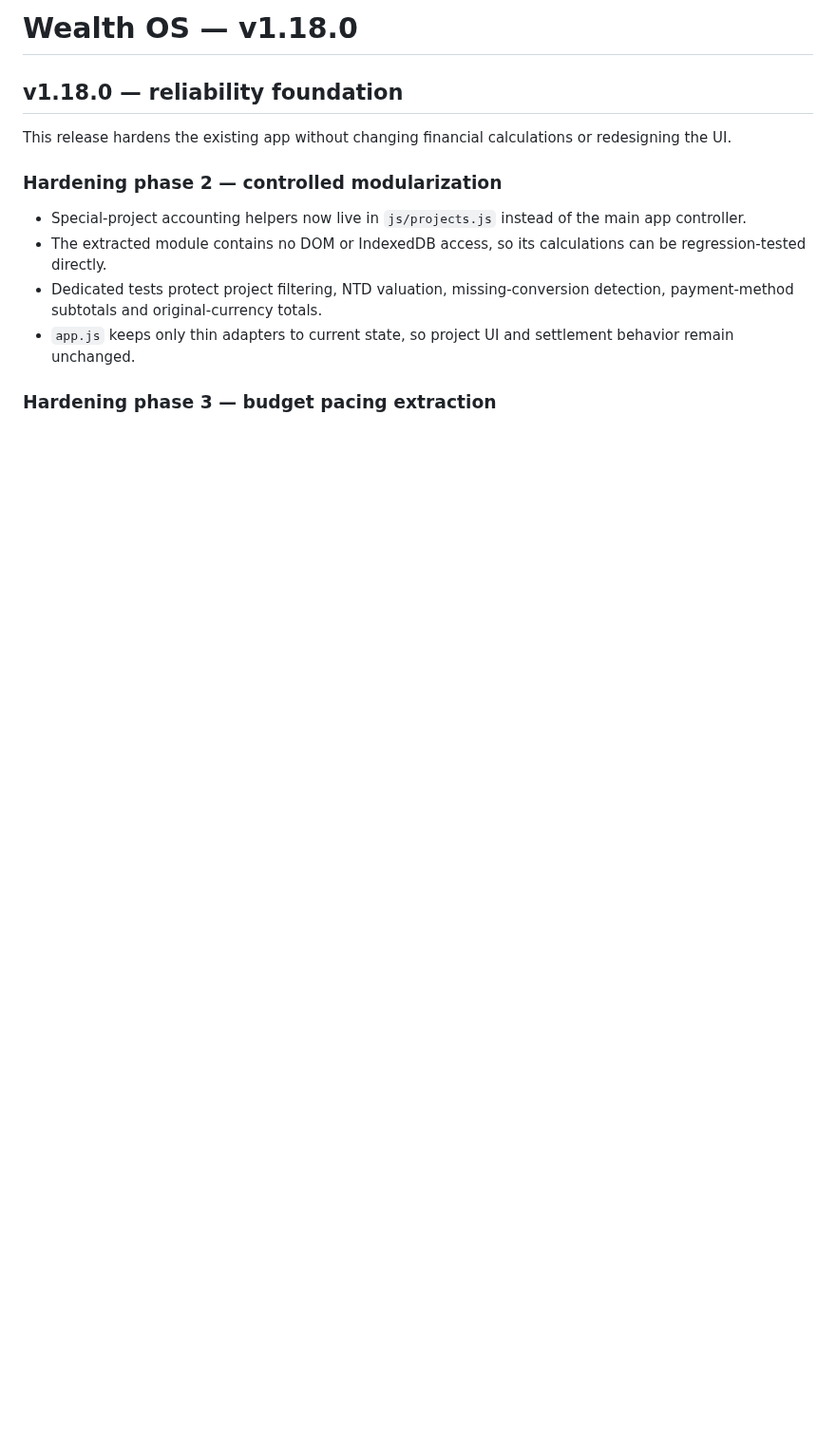
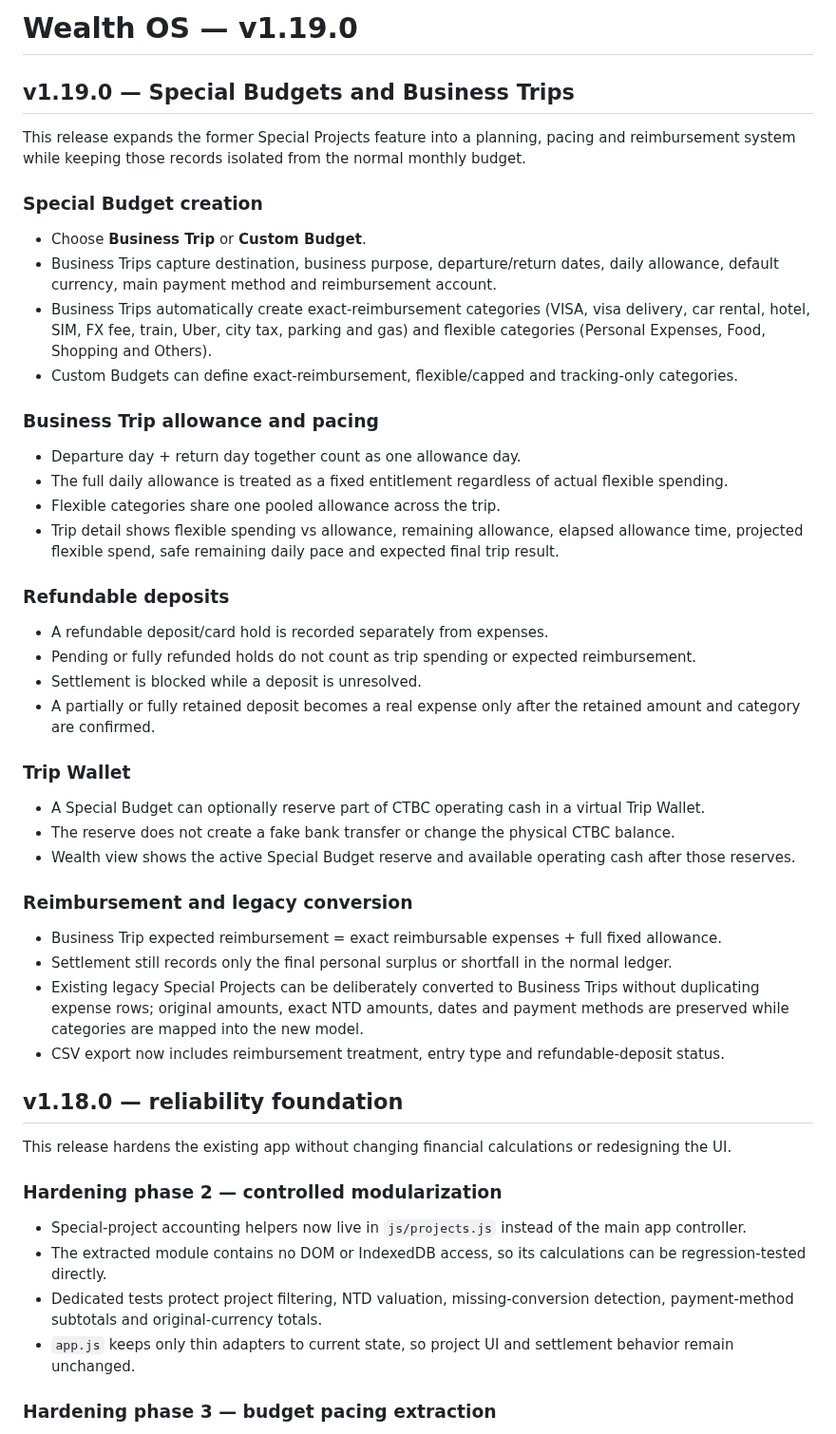
Before and after one commit to YabaCodes/wealth-os, a Markdown page: README.md, the part around the change. Shown at 95% size. Rendered like a GitHub page; blank space fills up the shorter version.

Commit message:
Document Wealth OS v1.19 Special Budgets

```diff
--- a/README.md
+++ b/README.md
@@ -1,4 +1,37 @@
-# Wealth OS — v1.18.0
+# Wealth OS — v1.19.0
+
+## v1.19.0 — Special Budgets and Business Trips
+
+This release expands the former Special Projects feature into a planning, pacing and reimbursement system while keeping those records isolated from the normal monthly budget.
+
+### Special Budget creation
+- Choose **Business Trip** or **Custom Budget**.
+- Business Trips capture destination, business purpose, departure/return dates, daily allowance, default currency, main payment method and reimbursement account.
+- Business Trips automatically create exact-reimbursement categories (VISA, visa delivery, car rental, hotel, SIM, FX fee, train, Uber, city tax, parking and gas) and flexible categories (Personal Expenses, Food, Shopping and Others).
+- Custom Budgets can define exact-reimbursement, flexible/capped and tracking-only categories.
+
+### Business Trip allowance and pacing
+- Departure day + return day together count as one allowance day.
+- The full daily allowance is treated as a fixed entitlement regardless of actual flexible spending.
+- Flexible categories share one pooled allowance across the trip.
+- Trip detail shows flexible spending vs allowance, remaining allowance, elapsed allowance time, projected flexible spend, safe remaining daily pace and expected final trip result.
+
+### Refundable deposits
+- A refundable deposit/card hold is recorded separately from expenses.
+- Pending or fully refunded holds do not count as trip spending or expected reimbursement.
+- Settlement is blocked while a deposit is unresolved.
+- A partially or fully retained deposit becomes a real expense only after the retained amount and category are confirmed.
+
+### Trip Wallet
+- A Special Budget can optionally reserve part of CTBC operating cash in a virtual Trip Wallet.
+- The reserve does not create a fake bank transfer or change the physical CTBC balance.
+- Wealth view shows the active Special Budget reserve and available operating cash after those reserves.
+
+### Reimbursement and legacy conversion
+- Business Trip expected reimbursement = exact reimbursable expenses + full fixed allowance.
+- Settlement still records only the final personal surplus or shortfall in the normal ledger.
+- Existing legacy Special Projects can be deliberately converted to Business Trips without duplicating expense rows; original amounts, exact NTD amounts, dates and payment methods are preserved while categories are mapped into the new model.
+- CSV export now includes reimbursement treatment, entry type and refundable-deposit status.
 
 ## v1.18.0 — reliability foundation
 
```
